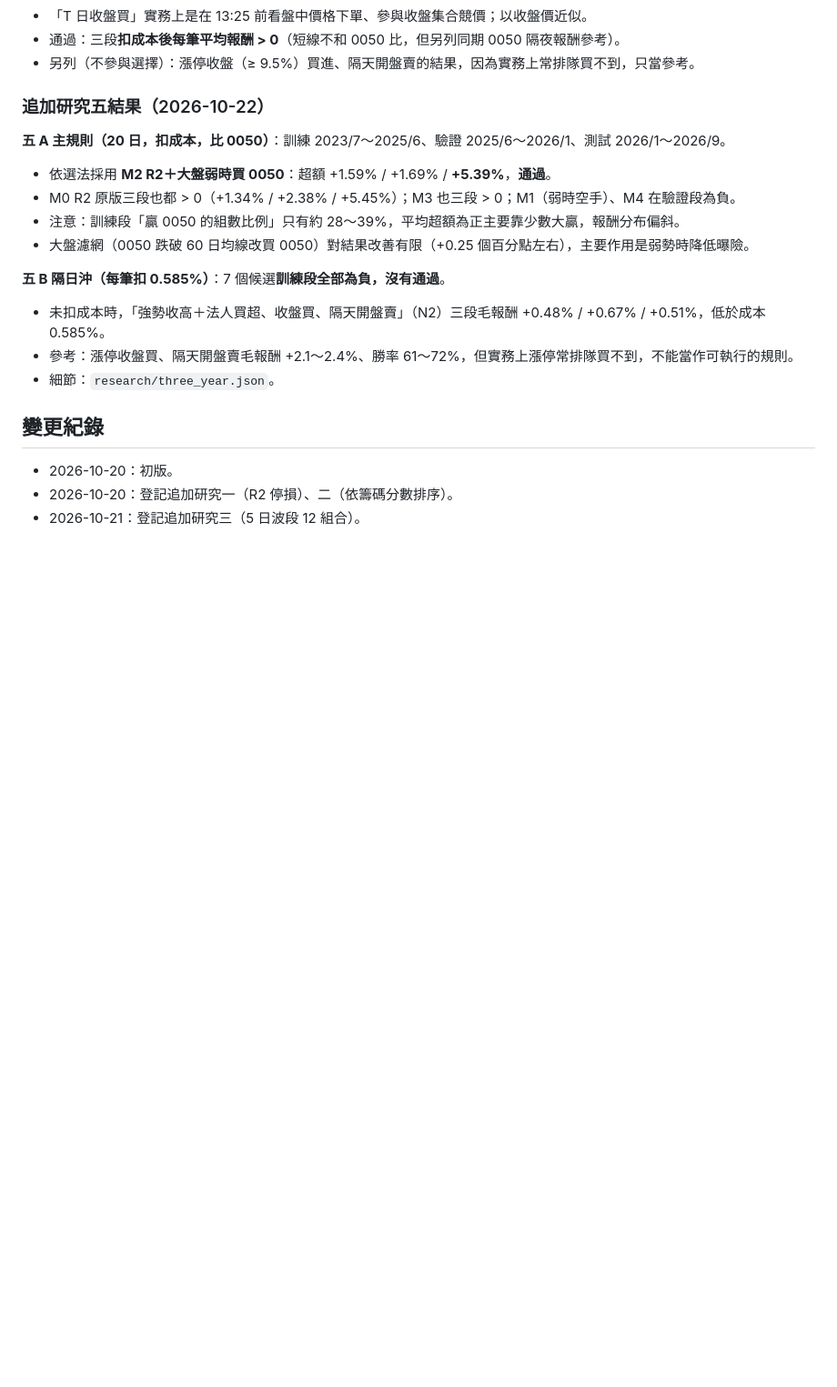
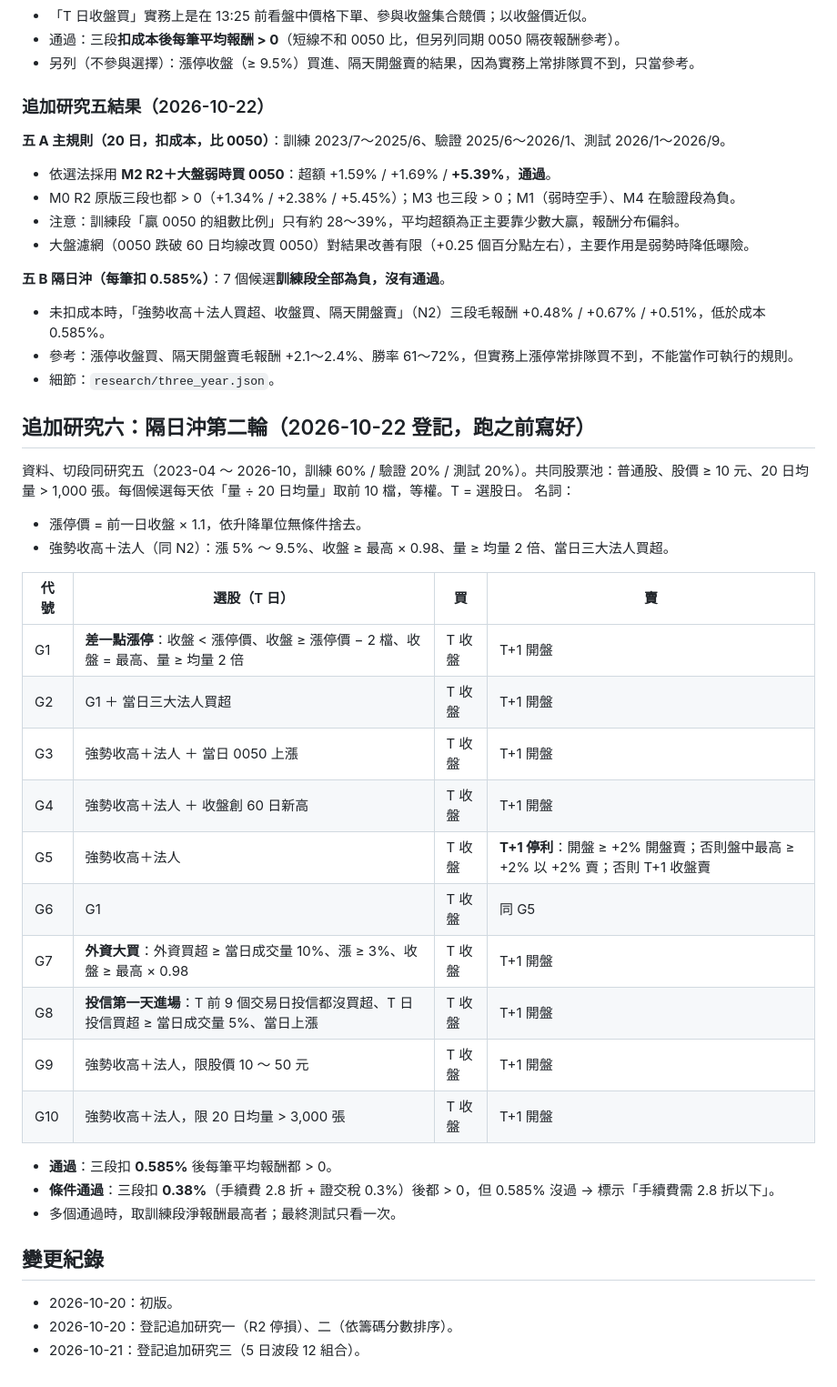
Before and after one commit to Justinsheep/stock-chips, a Markdown page: research/RESEARCH.md, the part around the change. Shown at 91% size. Drawn GitHub-style; blank space fills up the shorter version.

Commit message:
research: pre-register next-day round 2 (10 candidates, cost scenarios)
Co-Authored-By: Claude Opus 5.5 <noreply@anthropic.com>

```diff
--- a/research/RESEARCH.md
+++ b/research/RESEARCH.md
@@ -178,6 +178,29 @@
 - 參考：漲停收盤買、隔天開盤賣毛報酬 +2.1～2.4%、勝率 61～72%，但實務上漲停常排隊買不到，不能當作可執行的規則。
 - 細節：`research/three_year.json`。
 
+## 追加研究六：隔日沖第二輪（2026-10-22 登記，跑之前寫好）
+資料、切段同研究五（2023-04 ～ 2026-10，訓練 60% / 驗證 20% / 測試 20%）。共同股票池：普通股、股價 ≥ 10 元、20 日均量 > 1,000 張。每個候選每天依「量 ÷ 20 日均量」取前 10 檔，等權。T = 選股日。
+名詞：
+- 漲停價 = 前一日收盤 × 1.1，依升降單位無條件捨去。
+- 強勢收高＋法人（同 N2）：漲 5% ～ 9.5%、收盤 ≥ 最高 × 0.98、量 ≥ 均量 2 倍、當日三大法人買超。
+
+| 代號 | 選股（T 日） | 買 | 賣 |
+|---|---|---|---|
+| G1 | **差一點漲停**：收盤 < 漲停價、收盤 ≥ 漲停價 − 2 檔、收盤 = 最高、量 ≥ 均量 2 倍 | T 收盤 | T+1 開盤 |
+| G2 | G1 ＋ 當日三大法人買超 | T 收盤 | T+1 開盤 |
+| G3 | 強勢收高＋法人 ＋ 當日 0050 上漲 | T 收盤 | T+1 開盤 |
+| G4 | 強勢收高＋法人 ＋ 收盤創 60 日新高 | T 收盤 | T+1 開盤 |
+| G5 | 強勢收高＋法人 | T 收盤 | **T+1 停利**：開盤 ≥ +2% 開盤賣；否則盤中最高 ≥ +2% 以 +2% 賣；否則 T+1 收盤賣 |
+| G6 | G1 | T 收盤 | 同 G5 |
+| G7 | **外資大買**：外資買超 ≥ 當日成交量 10%、漲 ≥ 3%、收盤 ≥ 最高 × 0.98 | T 收盤 | T+1 開盤 |
+| G8 | **投信第一天進場**：T 前 9 個交易日投信都沒買超、T 日投信買超 ≥ 當日成交量 5%、當日上漲 | T 收盤 | T+1 開盤 |
+| G9 | 強勢收高＋法人，限股價 10 ～ 50 元 | T 收盤 | T+1 開盤 |
+| G10 | 強勢收高＋法人，限 20 日均量 > 3,000 張 | T 收盤 | T+1 開盤 |
+
+- **通過**：三段扣 **0.585%** 後每筆平均報酬都 > 0。
+- **條件通過**：三段扣 **0.38%**（手續費 2.8 折 + 證交稅 0.3%）後都 > 0，但 0.585% 沒過 → 標示「手續費需 2.8 折以下」。
+- 多個通過時，取訓練段淨報酬最高者；最終測試只看一次。
+
 ## 變更紀錄
 - 2026-10-20：初版。
 - 2026-10-20：登記追加研究一（R2 停損）、二（依籌碼分數排序）。
```
